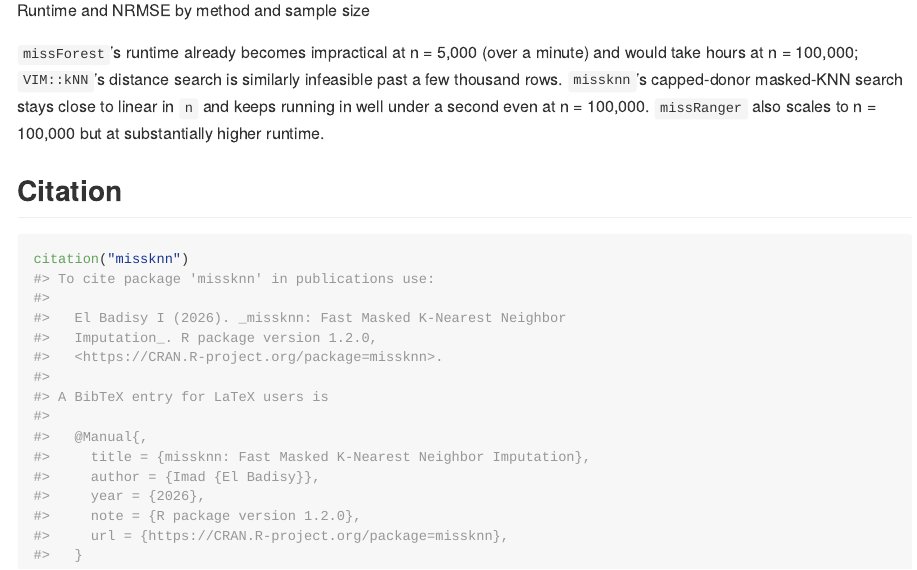
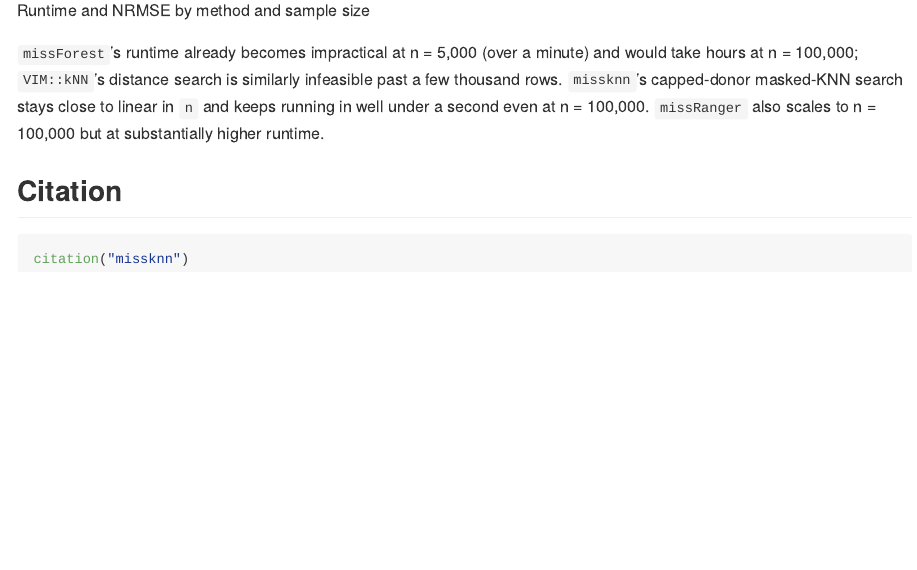
Before and after one commit to ielbadisy/missknn, an R Markdown document (README.Rmd): the page in a window 1100 px wide, from 6560 px down. Rendered offline with R 4.5, knitr and Pandoc, with nearby package versions; the code chunks are not run, so their results and figures are left out; badge pictures from the web are left out.

Commit message:
Knit the README citation from inst/CITATION

````diff
--- a/README.Rmd
+++ b/README.Rmd
@@ -240,21 +240,6 @@ substantially higher runtime.
 
 ## Citation
 
-```r
+```{r citation}
 citation("missknn")
-#> To cite package 'missknn' in publications use:
-#>
-#>   El Badisy I (2026). _missknn: Fast Masked K-Nearest Neighbor
-#>   Imputation_. R package version 1.2.0,
-#>   <https://CRAN.R-project.org/package=missknn>.
-#>
-#> A BibTeX entry for LaTeX users is
-#>
-#>   @Manual{,
-#>     title = {missknn: Fast Masked K-Nearest Neighbor Imputation},
-#>     author = {Imad {El Badisy}},
-#>     year = {2026},
-#>     note = {R package version 1.2.0},
-#>     url = {https://CRAN.R-project.org/package=missknn},
-#>   }
 ```
````
Also changed, not shown: README.md.
